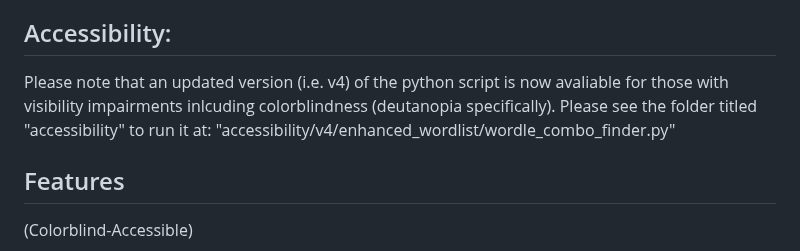
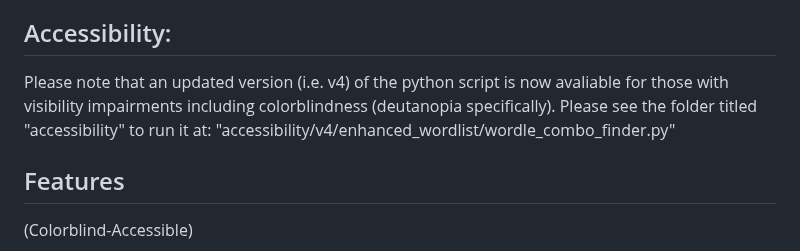
Before and after one commit to wifiknight45/lexicon_locksmith, a Markdown page: README.md, the part around the change. GitHub-like rendering.

```diff
--- a/README.md
+++ b/README.md
@@ -12,7 +12,7 @@
 A powerful, intelligent Python script that aids in solving Wordle puzzles by filtering possible word combinations based on your guesses and feedback. Perfect for Wordle enthusiasts who want to improve their game strategy. Please note this Readme.md is geared for the python script but there are also versions in C# and Visual Basic etc.
 
 ## Accessibility:
-Please note that an updated version (i.e. v4) of the python script is now avaliable for those with visibility impairments inlcuding colorblindness (deutanopia specifically). Please see the folder titled "accessibility" to run it at: "accessibility/v4/enhanced_wordlist/wordle_combo_finder.py"
+Please note that an updated version (i.e. v4) of the python script is now avaliable for those with visibility impairments including colorblindness (deutanopia specifically). Please see the folder titled "accessibility" to run it at: "accessibility/v4/enhanced_wordlist/wordle_combo_finder.py"
 
 
 ## Features
```
